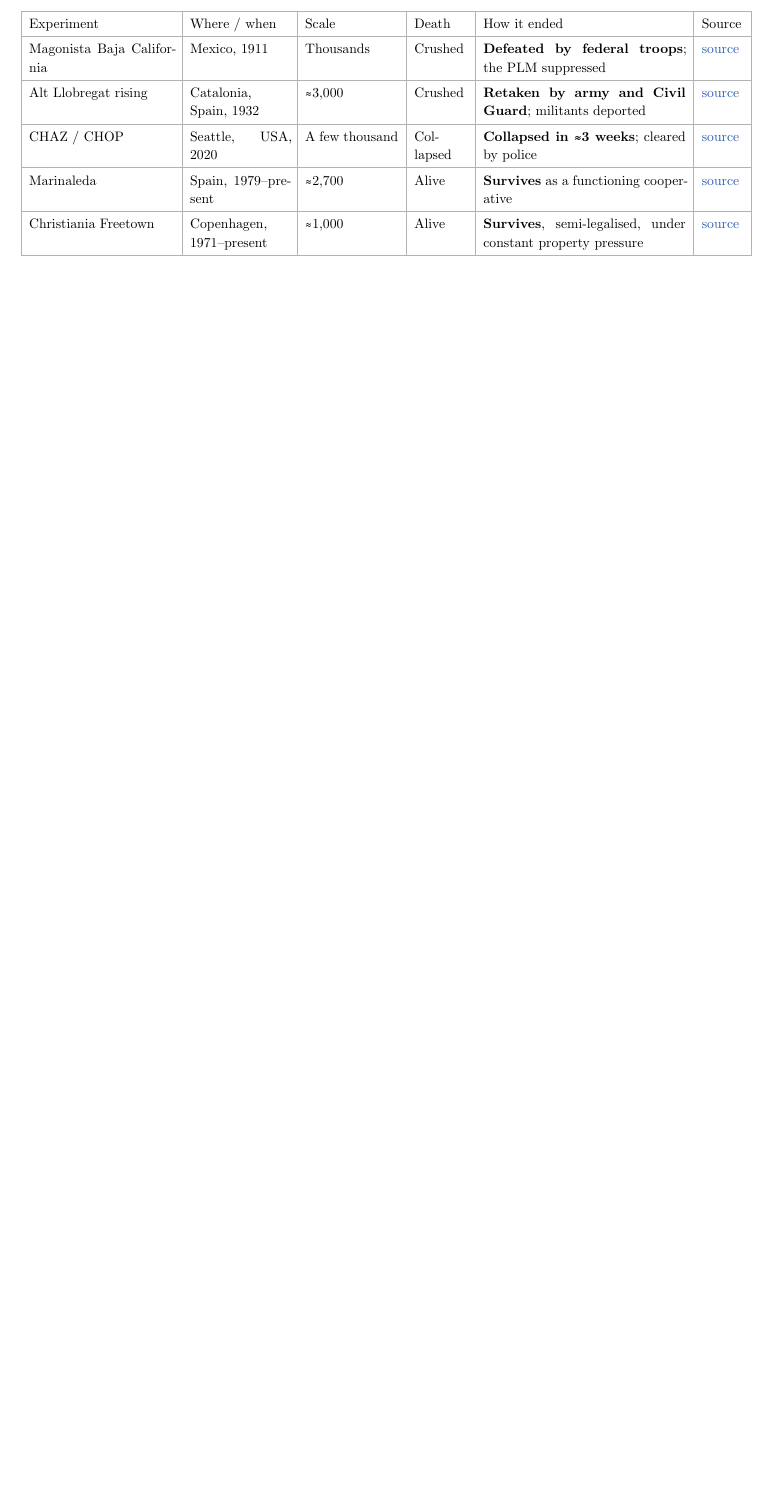
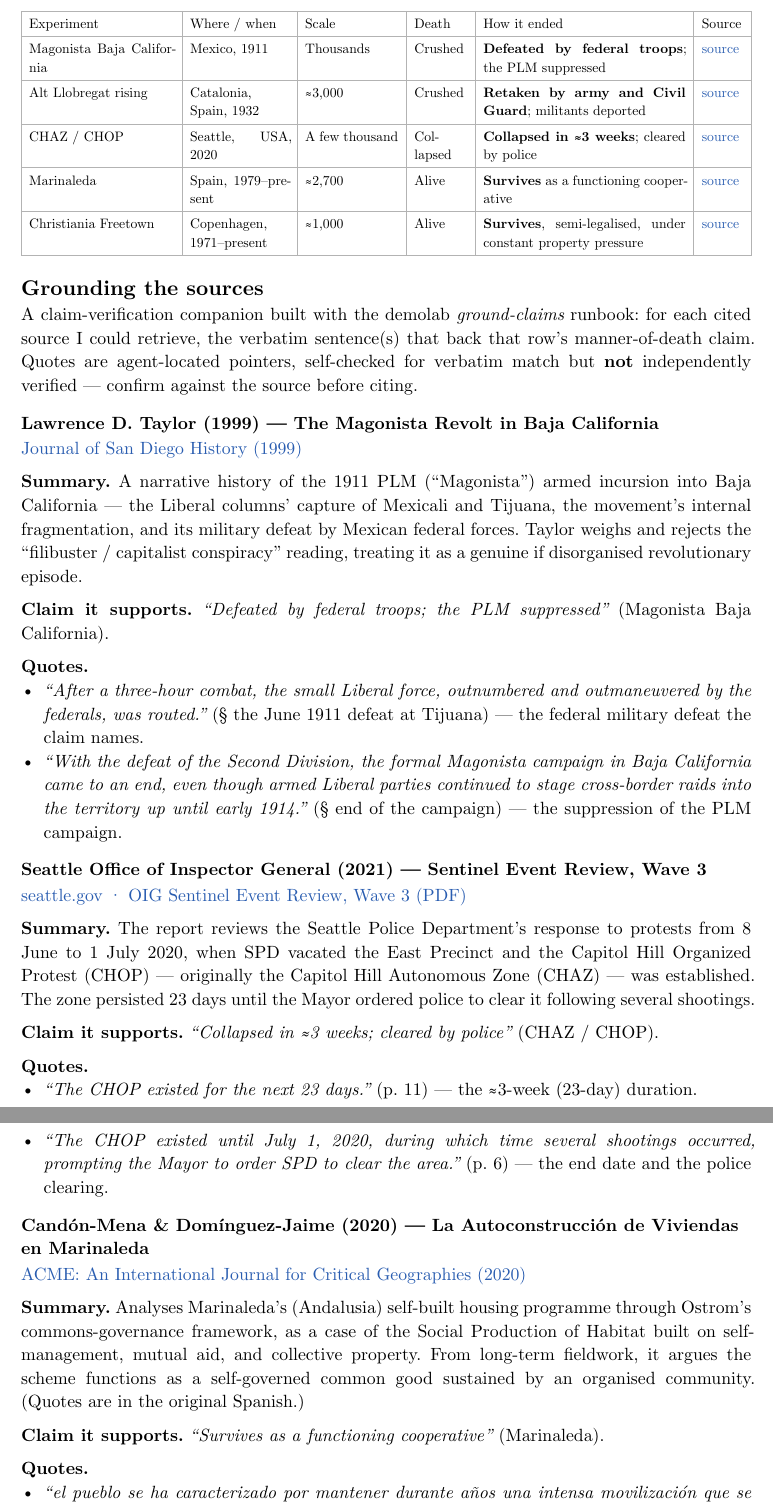
Before and after one commit to eoinmurray/neonfeedback.com, a Typst document (writings/exp001.typ): part of page 3 of 3 before the commit and two parts of pages 3 and 4 of 4 after it, the two joined at a grey line, cut so that both start at the same text, the shorter picture padded with empty space. The pictures show the PDF file artifacts/pdfs/exp001.pdf that the author committed with the source.

Commit message:
exp001: add GROUND-CLAIMS appendix — verbatim source anchors for Magonista, CHAZ, Marinaleda; rest flagged pending

```diff
--- a/writings/exp001.typ
+++ b/writings/exp001.typ
@@ -63,3 +63,41 @@
     [Christiania Freetown], [Copenhagen, 1971–present], [≈1,000], [Alive], [*Survives*, semi-legalised, under constant property pressure], [#link("https://doi.org/10.1177/0042098014532852")[source]],
   )
 ]
+
+  == Grounding the sources
+
+  A claim-verification companion built with the demolab _ground-claims_ runbook: for each cited source I could retrieve, the verbatim sentence(s) that back that row's manner-of-death claim. Quotes are agent-located pointers, self-checked for verbatim match but *not* independently verified — confirm against the source before citing.
+
+  === Lawrence D. Taylor (1999) — The Magonista Revolt in Baja California
+
+  #link("https://sandiegohistory.org/journal/1999/january/magonista/")[Journal of San Diego History (1999)]
+
+  *Summary.* A narrative history of the 1911 PLM ("Magonista") armed incursion into Baja California — the Liberal columns' capture of Mexicali and Tijuana, the movement's internal fragmentation, and its military defeat by Mexican federal forces. Taylor weighs and rejects the "filibuster / capitalist conspiracy" reading, treating it as a genuine if disorganised revolutionary episode.
+
+  *Claim it supports.* _"Defeated by federal troops; the PLM suppressed"_ (Magonista Baja California).
+
+  *Quotes.*
+  - _"After a three-hour combat, the small Liberal force, outnumbered and outmaneuvered by the federals, was routed."_ (§ the June 1911 defeat at Tijuana) — the federal military defeat the claim names.
+  - _"With the defeat of the Second Division, the formal Magonista campaign in Baja California came to an end, even though armed Liberal parties continued to stage cross-border raids into the territory up until early 1914."_ (§ end of the campaign) — the suppression of the PLM campaign.
+
+  === Seattle Office of Inspector General (2021) — Sentinel Event Review, Wave 3
+
+  #link("https://www.seattle.gov/documents/departments/oig/sentinel%20event%20review/wave3reportfinal.pdf")[seattle.gov · OIG Sentinel Event Review, Wave 3 (PDF)]
+
+  *Summary.* The report reviews the Seattle Police Department's response to protests from 8 June to 1 July 2020, when SPD vacated the East Precinct and the Capitol Hill Organized Protest (CHOP) — originally the Capitol Hill Autonomous Zone (CHAZ) — was established. The zone persisted 23 days until the Mayor ordered police to clear it following several shootings.
+
+  *Claim it supports.* _"Collapsed in ≈3 weeks; cleared by police"_ (CHAZ / CHOP).
+
+  *Quotes.*
+  - _"The CHOP existed for the next 23 days."_ (p. 11) — the ≈3-week (23-day) duration.
+  - _"The CHOP existed until July 1, 2020, during which time several shootings occurred, prompting the Mayor to order SPD to clear the area."_ (p. 6) — the end date and the police clearing.
+
+  === Candón-Mena & Domínguez-Jaime (2020) — La Autoconstrucción de Viviendas en Marinaleda
+
+  #link("https://doi.org/10.14288/acme.v19i3.1998")[ACME: An International Journal for Critical Geographies (2020)]
+
+  *Summary.* Analyses Marinaleda's (Andalusia) self-built housing programme through Ostrom's commons-governance framework, as a case of the Social Production of Habitat built on self-management, mutual aid, and collective property. From long-term fieldwork, it argues the scheme functions as a self-governed common good sustained by an organised community. (Quotes are in the original Spanish.)
+
+  *Claim it supports.* _"Survives as a functioning cooperative"_ (Marinaleda).
+
+  *Quotes.*
```
Also changed, not shown: artifacts/pdfs/ar001.pdf, artifacts/pdfs/ar002.pdf, artifacts/pdfs/ar003.pdf, artifacts/pdfs/ar004.pdf, artifacts/pdfs/ar005.pdf, artifacts/pdfs/book.pdf, artifacts/pdfs/exp001.pdf, writings/exp001.typ (10 more changed lines).
